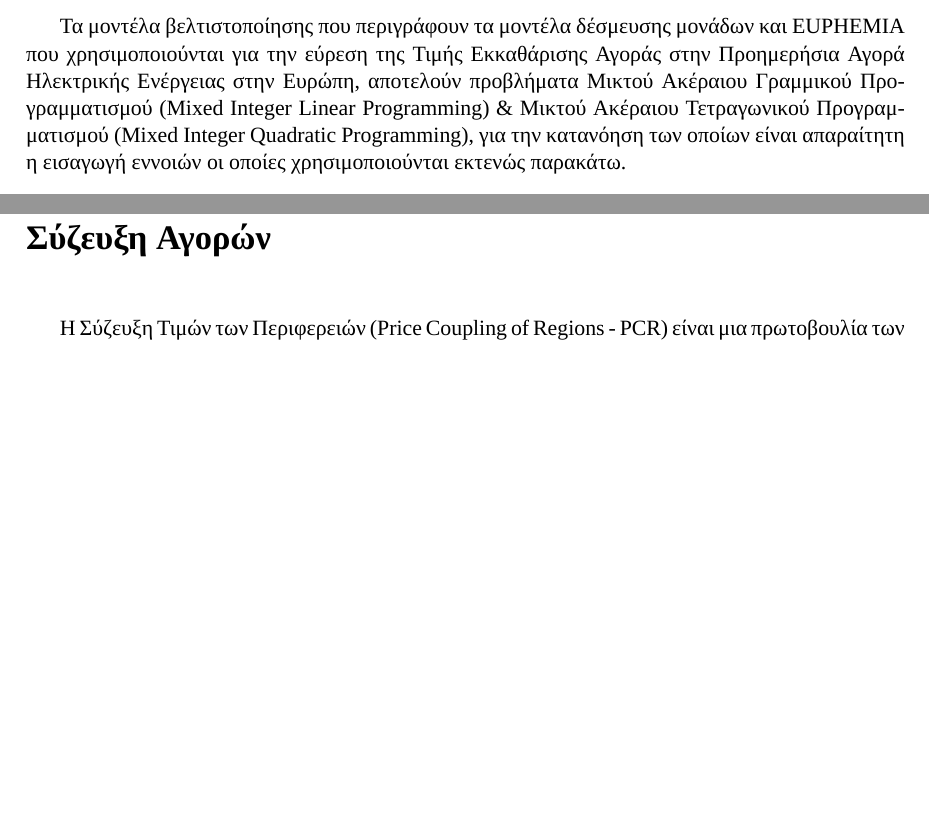
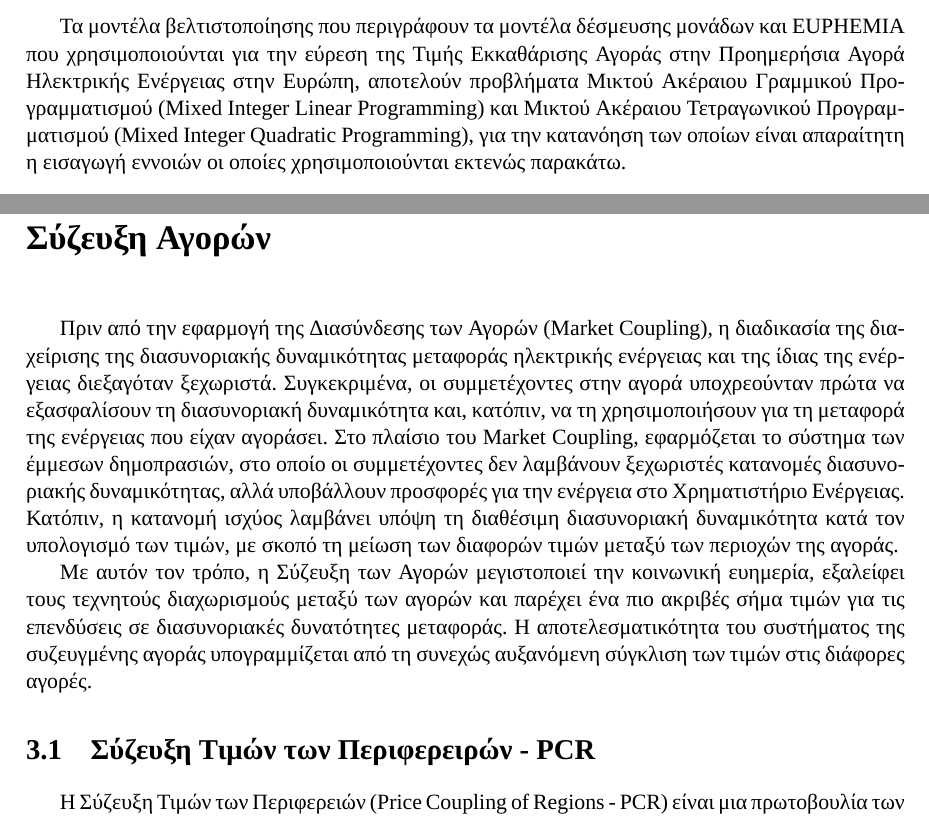
Before and after one commit to philokalia-ai/energy-markets, a LaTeX thesis (thesis/thesis.tex): two parts of pages 19 and 23 of 37, joined at a grey line, cut so that both start at the same text, the shorter picture padded with empty space. The pictures show the PDF file thesis/thesis.pdf that the author committed with the source.

Commit message:
feat(thesis): add Power Systems (wip)

```diff
--- a/thesis/thesis.tex
+++ b/thesis/thesis.tex
@@ -164,7 +208,7 @@
 που χρησιμοποιούνται για την εύρεση της Τιμής Εκκαθάρισης Αγοράς στην Προημερήσια
 Αγορά Ηλεκτρικής Ενέργειας στην Ευρώπη,
 αποτελούν προβλήματα Μικτού Ακέραιου Γραμμικού Προγραμματισμού (Mixed Integer Linear Programming)
-\& Μικτού Ακέραιου Τετραγωνικού Προγραμματισμού (Mixed Integer Quadratic Programming),
+και Μικτού Ακέραιου Τετραγωνικού Προγραμματισμού (Mixed Integer Quadratic Programming),
 για την κατανόηση των οποίων είναι απαραίτητη η εισαγωγή εννοιών
 οι οποίες χρησιμοποιούνται εκτενώς παρακάτω.
 
@@ -333,6 +377,29 @@ ug,t = ug,t-1+ vgt - zgt gEG, t = 2, ...T
 ψυχρανθεί από την ώρα που τέθηκε εκτός λειτουργίας.
 
 \chapter{Σύζευξη Αγορών}
+
+Πριν από την εφαρμογή της Διασύνδεσης των Αγορών (Market Coupling),
+η διαδικασία της διαχείρισης της διασυνοριακής δυναμικότητας μεταφοράς
+ηλεκτρικής ενέργειας και της ίδιας της ενέργειας διεξαγόταν ξεχωριστά.
+Συγκεκριμένα, οι συμμετέχοντες στην αγορά υποχρεούνταν πρώτα να
+εξασφαλίσουν τη διασυνοριακή δυναμικότητα και, κατόπιν, να τη
+χρησιμοποιήσουν για τη μεταφορά της ενέργειας που είχαν αγοράσει.
+Στο πλαίσιο του Market Coupling, εφαρμόζεται το σύστημα των έμμεσων
+δημοπρασιών, στο οποίο οι συμμετέχοντες δεν λαμβάνουν ξεχωριστές
+κατανομές διασυνοριακής δυναμικότητας, αλλά υποβάλλουν προσφορές για
+την ενέργεια στο Χρηματιστήριο Ενέργειας. Κατόπιν, η κατανομή ισχύος
+λαμβάνει υπόψη τη διαθέσιμη διασυνοριακή δυναμικότητα κατά τον
+υπολογισμό των τιμών, με σκοπό τη μείωση των διαφορών τιμών μεταξύ
+των περιοχών της αγοράς.
+
+Με αυτόν τον τρόπο, η Σύζευξη των Αγορών μεγιστοποιεί την κοινωνική
+ευημερία, εξαλείφει τους τεχνητούς διαχωρισμούς μεταξύ των αγορών
+και παρέχει ένα πιο ακριβές σήμα τιμών για τις επενδύσεις σε
+διασυνοριακές δυνατότητες μεταφοράς. Η αποτελεσματικότητα του συστήματος
+της συζευγμένης αγοράς υπογραμμίζεται από τη συνεχώς αυξανόμενη σύγκλιση
+των τιμών στις διάφορες αγορές.
+
+\section{Σύζευξη Τιμών των Περιφερειρών - PCR}
 
 Η Σύζευξη Τιμών των Περιφερειών (Price Coupling of Regions - PCR) είναι μια πρωτοβουλία των Ευρωπαϊκών
 Χρηματιστηρίων Ενέργειας για την ανάπτυξη μιας κοινής λύσης σύζευξης τιμών που χρησιμοποιείται για τον
```
Also changed, not shown: thesis/thesis.pdf, thesis/thesis.tex (46 more changed lines).
